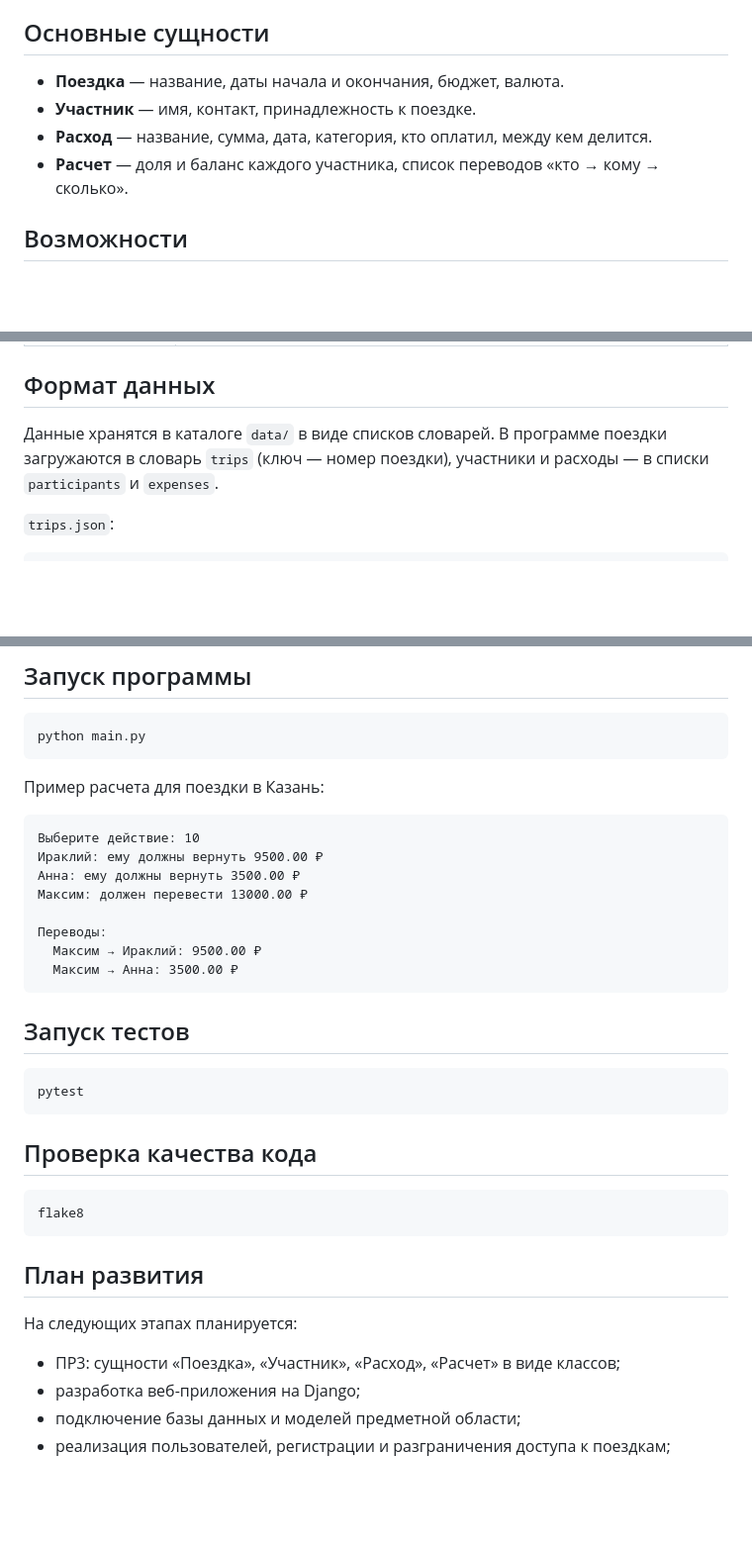
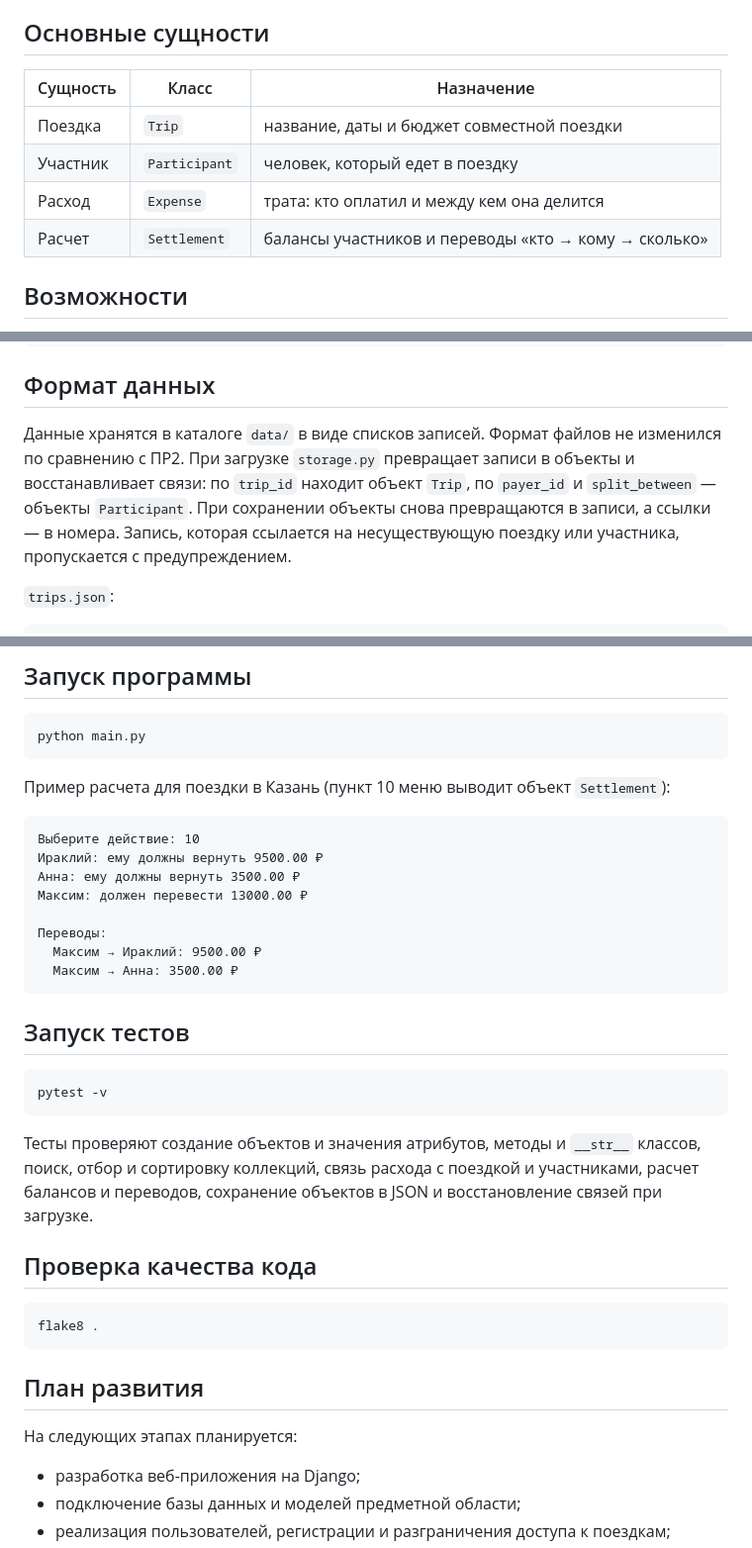
Before and after one commit to Irakli288/trip-expense-splitter, a Markdown page: README.md, 3 parts joined by grey strips. Shown at 99% size. Drawn GitHub-style; blank space fills up the shorter version.

````diff
--- a/README.md
+++ b/README.md
@@ -25,10 +25,12 @@
 
 ## Основные сущности
 
-- **Поездка** — название, даты начала и окончания, бюджет, валюта.
-- **Участник** — имя, контакт, принадлежность к поездке.
-- **Расход** — название, сумма, дата, категория, кто оплатил, между кем делится.
-- **Расчет** — доля и баланс каждого участника, список переводов «кто → кому → сколько».
+| Сущность | Класс | Назначение |
+|---|---|---|
+| Поездка | `Trip` | название, даты и бюджет совместной поездки |
+| Участник | `Participant` | человек, который едет в поездку |
+| Расход | `Expense` | трата: кто оплатил и между кем она делится |
+| Расчет | `Settlement` | балансы участников и переводы «кто → кому → сколько» |
 
 ## Возможности
 
@@ -82,8 +167,12 @@ trip-expense-splitter/
 ## Формат данных
 
-Данные хранятся в каталоге `data/` в виде списков словарей. В программе
-поездки загружаются в словарь `trips` (ключ — номер поездки), участники
-и расходы — в списки `participants` и `expenses`.
+Данные хранятся в каталоге `data/` в виде списков записей. Формат файлов
+не изменился по сравнению с ПР2. При загрузке `storage.py` превращает записи
+в объекты и восстанавливает связи: по `trip_id` находит объект `Trip`,
+по `payer_id` и `split_between` — объекты `Participant`. При сохранении
+объекты снова превращаются в записи, а ссылки — в номера. Запись, которая
+ссылается на несуществующую поездку или участника, пропускается
+с предупреждением.
 
 `trips.json`:
 
@@ -141,7 +233,7 @@ pip install -r requirements.txt
 python main.py
 ```
 
-Пример расчета для поездки в Казань:
+Пример расчета для поездки в Казань (пункт 10 меню выводит объект `Settlement`):
 
 ```
 Выберите действие: 10
@@ -157,20 +249,24 @@ python main.py
 ## Запуск тестов
 
 ```bash
-pytest
+pytest -v
 ```
+
+Тесты проверяют создание объектов и значения атрибутов, методы и `__str__`
+классов, поиск, отбор и сортировку коллекций, связь расхода с поездкой
+и участниками, расчет балансов и переводов, сохранение объектов в JSON
+и восстановление связей при загрузке.
 
 ## Проверка качества кода
 
 ```bash
-flake8
+flake8 .
 ```
 
 ## План развития
 
 На следующих этапах планируется:
 
-- ПР3: сущности «Поездка», «Участник», «Расход», «Расчет» в виде классов;
 - разработка веб-приложения на Django;
 - подключение базы данных и моделей предметной области;
 - реализация пользователей, регистрации и разграничения доступа к поездкам;
````
Also changed, not shown: other parts of README.md (+102 -16 lines).
